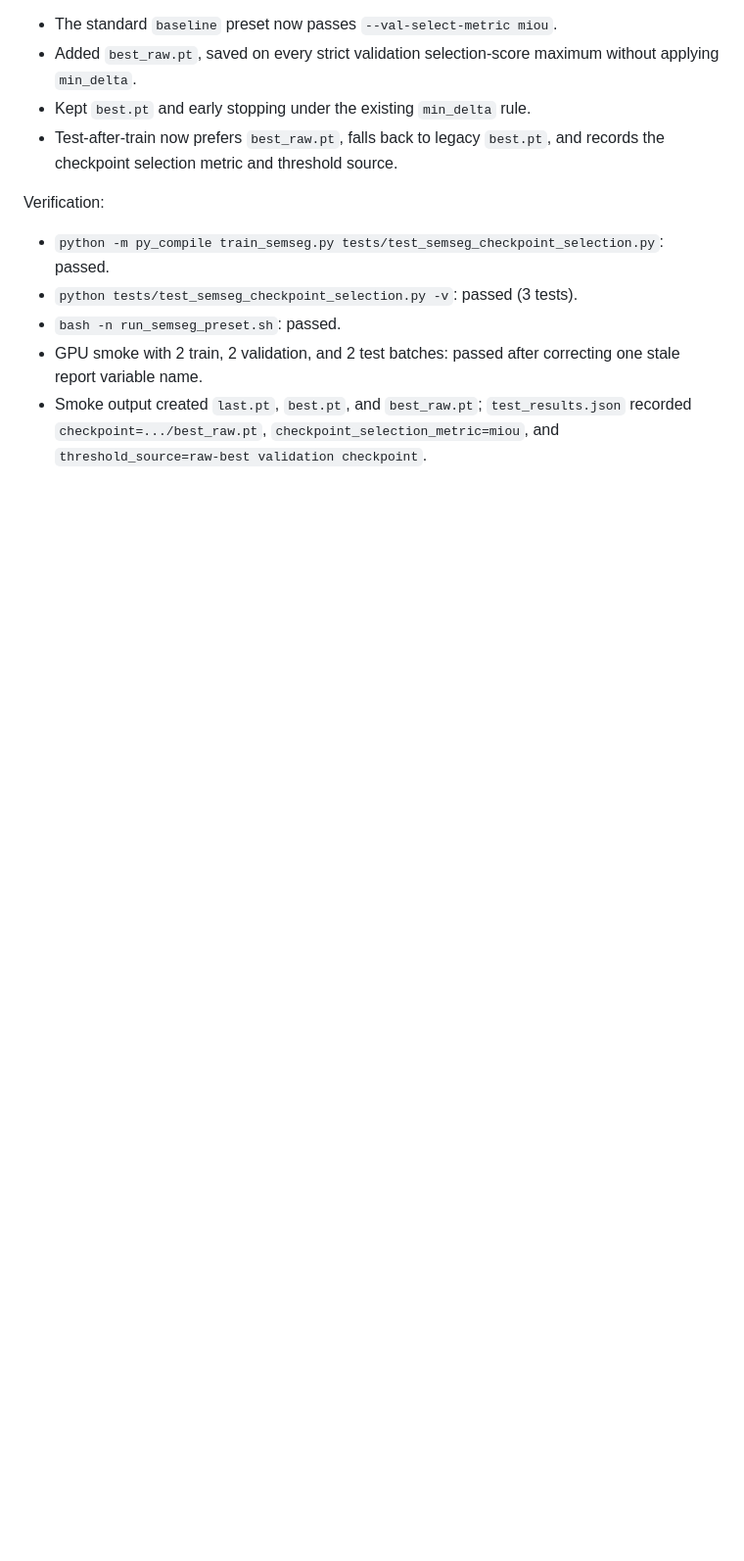
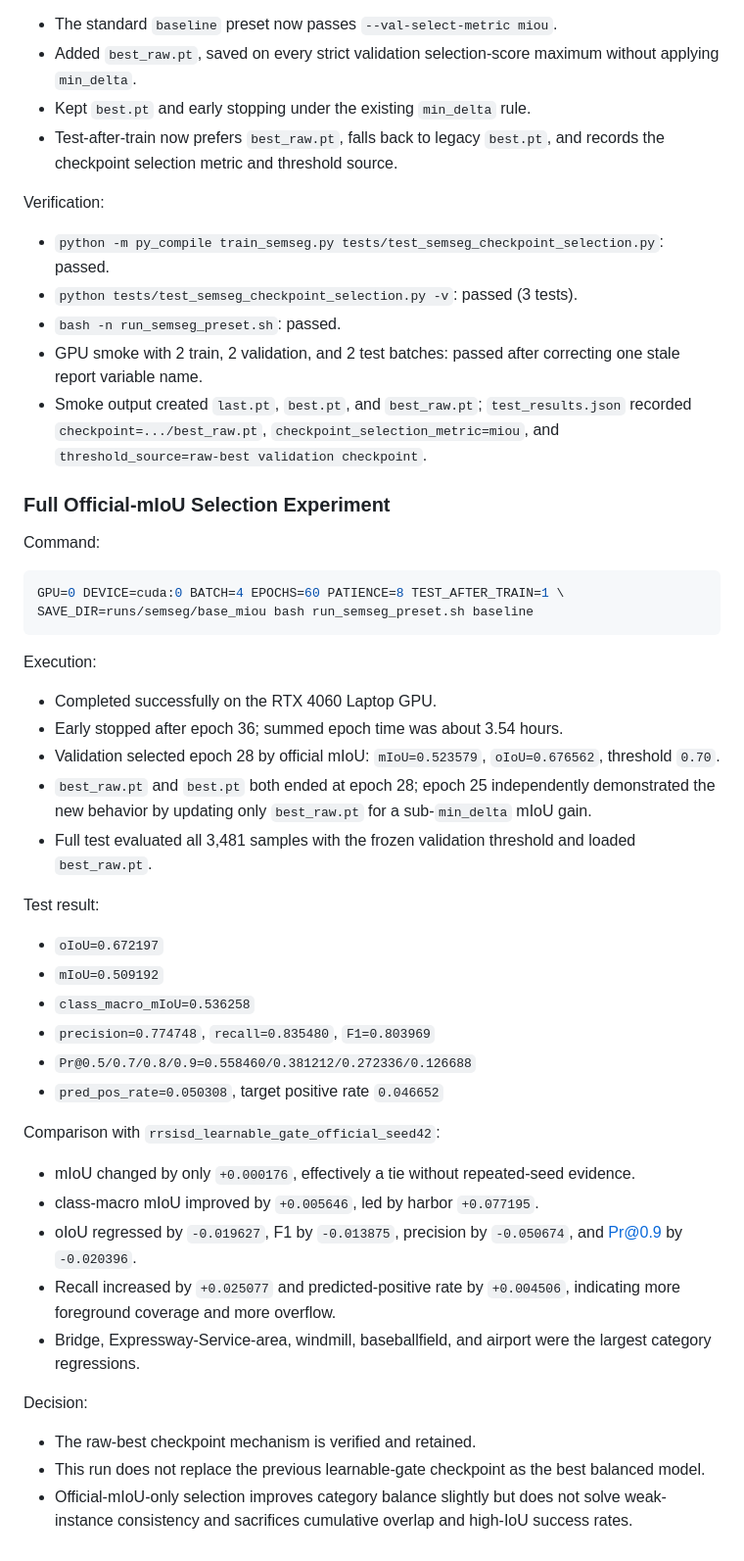
Before and after one commit to kaji0667/segmentation, a Markdown page: DEVELOPMENT_LOG.md, the part around the change. Shown at 98% size. Rendered like a GitHub page; blank space fills up the shorter version.

Commit message:
docs(semseg): record mIoU-selection experiment
Context:
- Complete and assess the full official-mIoU checkpoint-selection run.

Changes:
- Record the command, runtime, selected epoch, validation and test metrics.
- Compare against the previous learnable-gate baseline and document category deltas.

Tests:
- Full 36-epoch early-stopped train/validation run and 3,481-sample test completed successfully.

Docs:
- Update development and cross-thread experiment logs.

````diff
--- a/DEVELOPMENT_LOG.md
+++ b/DEVELOPMENT_LOG.md
@@ -466,3 +466,38 @@ Verification:
 - `bash -n run_semseg_preset.sh`: passed.
 - GPU smoke with 2 train, 2 validation, and 2 test batches: passed after correcting one stale report variable name.
 - Smoke output created `last.pt`, `best.pt`, and `best_raw.pt`; `test_results.json` recorded `checkpoint=.../best_raw.pt`, `checkpoint_selection_metric=miou`, and `threshold_source=raw-best validation checkpoint`.
+
+### Full Official-mIoU Selection Experiment
+
+Command:
+```bash
+GPU=0 DEVICE=cuda:0 BATCH=4 EPOCHS=60 PATIENCE=8 TEST_AFTER_TRAIN=1 \
+SAVE_DIR=runs/semseg/base_miou bash run_semseg_preset.sh baseline
+```
+
+Execution:
+- Completed successfully on the RTX 4060 Laptop GPU.
+- Early stopped after epoch 36; summed epoch time was about 3.54 hours.
+- Validation selected epoch 28 by official mIoU: `mIoU=0.523579`, `oIoU=0.676562`, threshold `0.70`.
+- `best_raw.pt` and `best.pt` both ended at epoch 28; epoch 25 independently demonstrated the new behavior by updating only `best_raw.pt` for a sub-`min_delta` mIoU gain.
+- Full test evaluated all 3,481 samples with the frozen validation threshold and loaded `best_raw.pt`.
+
+Test result:
+- `oIoU=0.672197`
+- `mIoU=0.509192`
+- `class_macro_mIoU=0.536258`
+- `precision=0.774748`, `recall=0.835480`, `F1=0.803969`
+- `Pr@0.5/0.7/0.8/0.9=0.558460/0.381212/0.272336/0.126688`
+- `pred_pos_rate=0.050308`, target positive rate `0.046652`
+
+Comparison with `rrsisd_learnable_gate_official_seed42`:
+- mIoU changed by only `+0.000176`, effectively a tie without repeated-seed evidence.
+- class-macro mIoU improved by `+0.005646`, led by harbor `+0.077195`.
+- oIoU regressed by `-0.019627`, F1 by `-0.013875`, precision by `-0.050674`, and Pr@0.9 by `-0.020396`.
+- Recall increased by `+0.025077` and predicted-positive rate by `+0.004506`, indicating more foreground coverage and more overflow.
+- Bridge, Expressway-Service-area, windmill, baseballfield, and airport were the largest category regressions.
+
+Decision:
+- The raw-best checkpoint mechanism is verified and retained.
+- This run does not replace the previous learnable-gate checkpoint as the best balanced model.
+- Official-mIoU-only selection improves category balance slightly but does not solve weak-instance consistency and sacrifices cumulative overlap and high-IoU success rates.
````
Also changed, not shown: THREAD_CHANGE_LOG.md (+7 -0 lines).
